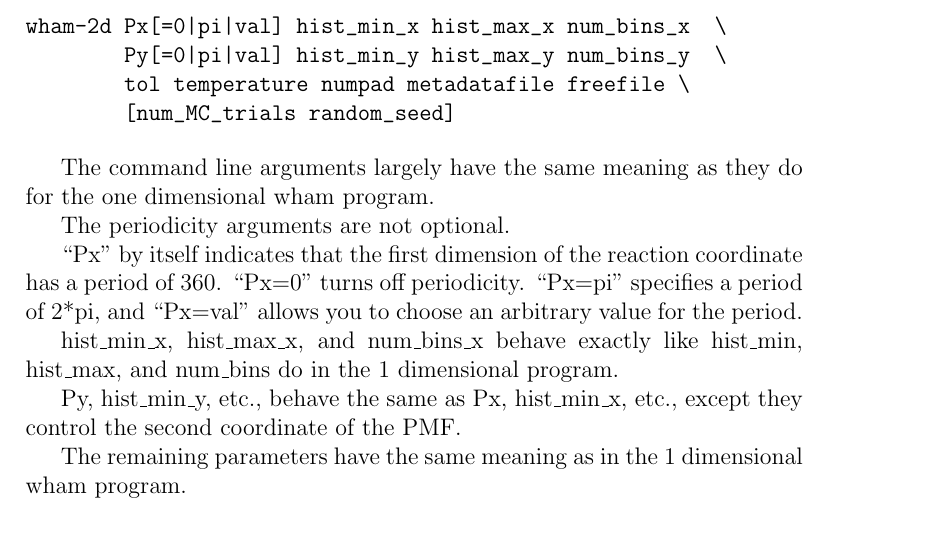
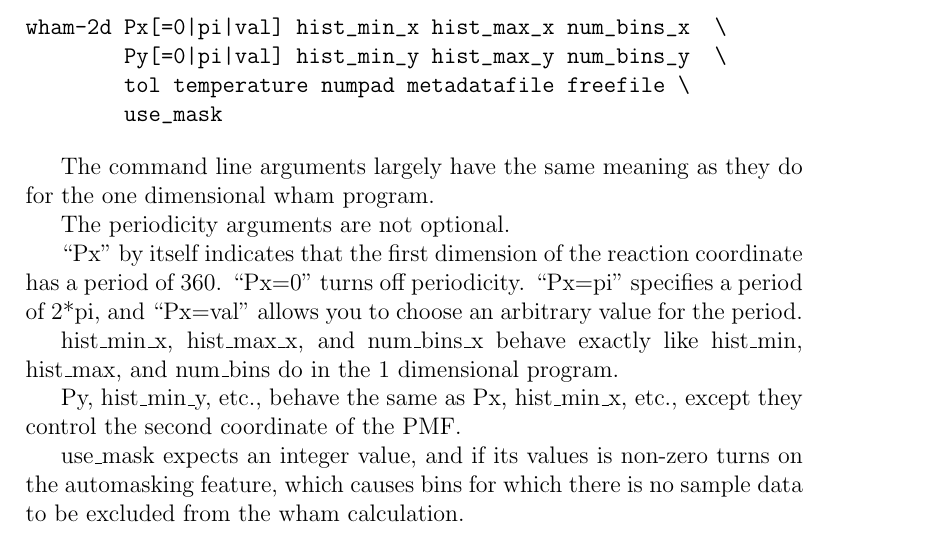
Before and after one commit to agrossfield/wham, a LaTeX document (doc.tex): part of page 9 of 16, cut so that both start at the same text. Compiled offline with pdfLaTeX.

Commit message:
crap -- I never actually documented how to use masking
svn path=/software/wham/tags/release-2.0.6/doc/; revision=7356

```diff
--- a/doc.tex
+++ b/doc.tex
@@ -371,7 +371,7 @@ discussion of error estimation.
 wham-2d Px[=0|pi|val] hist_min_x hist_max_x num_bins_x  \
         Py[=0|pi|val] hist_min_y hist_max_y num_bins_y  \
         tol temperature numpad metadatafile freefile \
-        [num_MC_trials random_seed]
+        use_mask
 \end{verbatim}
 
 The command line arguments largely have the same meaning as they do for the
@@ -390,8 +390,9 @@ hist\_max, and num\_bins do in the 1 dimensional program.
 Py, hist\_min\_y, etc., behave the same as Px, hist\_min\_x, etc., except they
 control the second coordinate of the PMF.
 
-The remaining parameters have the same meaning as in the 1 dimensional wham
-program.
+use\_mask expects an integer value, and if its values is non-zero turns on
+the automasking feature, which causes bins for which there is no sample data
+to be excluded from the wham calculation.
 
 \subsubsection{File formats}
 
```
Also changed, not shown: doc.pdf, 1 other file.
